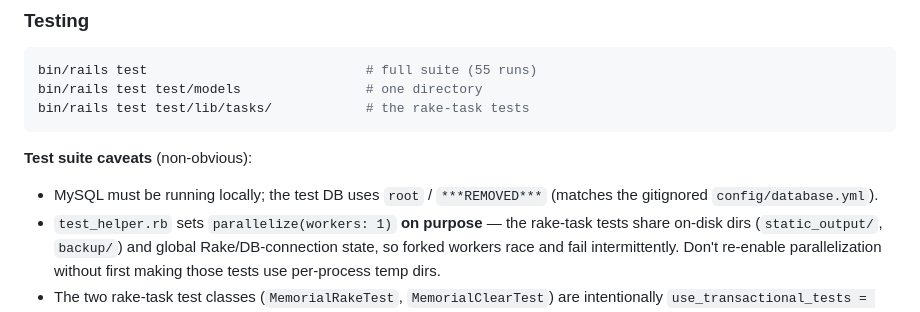
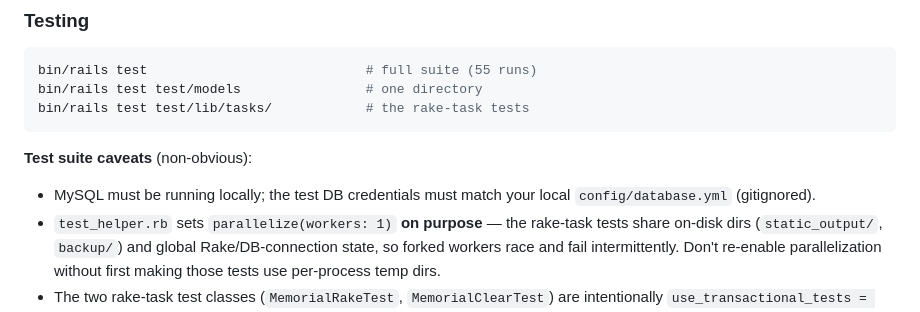
Before and after one commit to 8964-memorial/8964-memorial-website, a Markdown page: CLAUDE.md, the part around the change. Rendered like a GitHub page.

Commit message:
docs: remove local MySQL test credentials from CLAUDE.md
Co-Authored-By: Claude Opus 4.8 (1M context) <noreply@anthropic.com>

````diff
--- a/CLAUDE.md
+++ b/CLAUDE.md
@@ -61,7 +61,7 @@ bin/rails test test/lib/tasks/            # the rake-task tests
 ```
 
 **Test suite caveats** (non-obvious):
-- MySQL must be running locally; the test DB uses `root` / `***REMOVED***` (matches the gitignored `config/database.yml`).
+- MySQL must be running locally; the test DB credentials must match your local `config/database.yml` (gitignored).
 - `test_helper.rb` sets `parallelize(workers: 1)` **on purpose** — the rake-task tests share on-disk dirs (`static_output/`, `backup/`) and global Rake/DB-connection state, so forked workers race and fail intermittently. Don't re-enable parallelization without first making those tests use per-process temp dirs.
 - The two rake-task test classes (`MemorialRakeTest`, `MemorialClearTest`) are intentionally `use_transactional_tests = false`, because the tasks run DDL (`ALTER TABLE … AUTO_INCREMENT`) and `clear_all_connections!`, which would break transactional isolation.
 - Each rake-task `setup` guards `Rails.application.load_tasks` with `unless Rake::Task.task_defined?(...)`. Without that guard, `load_tasks` would *append* another action block each call, so the task body would run N× on the Nth invoke and the clear task's `count==0 → exit` would kill the run.
````
